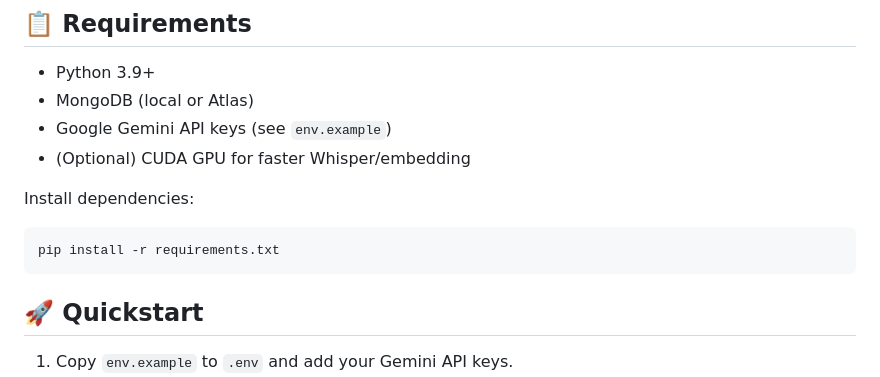
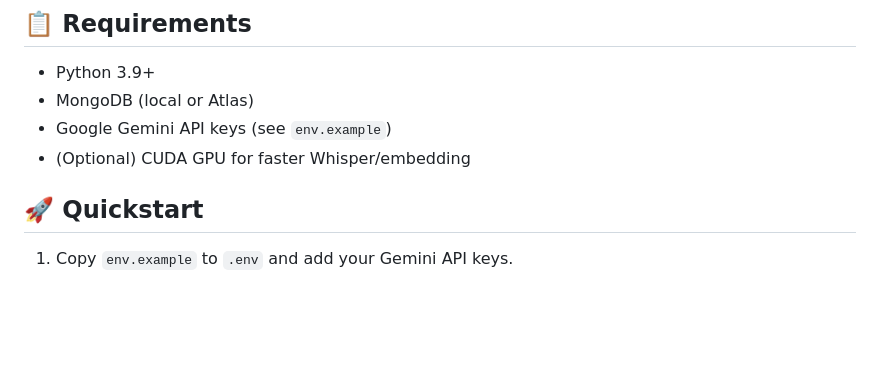
Before and after one commit to Avrhambi/JINI, a Markdown page: README.md, the part around the change. Rendered like a GitHub page; blank space fills up the shorter version.

````diff
--- a/README.md
+++ b/README.md
@@ -50,10 +50,7 @@ search_engine/
 - Google Gemini API keys (see `env.example`)
 - (Optional) CUDA GPU for faster Whisper/embedding
 
-Install dependencies:
-```
-pip install -r requirements.txt
-```
+
 
 
 ## 🚀 Quickstart
````
